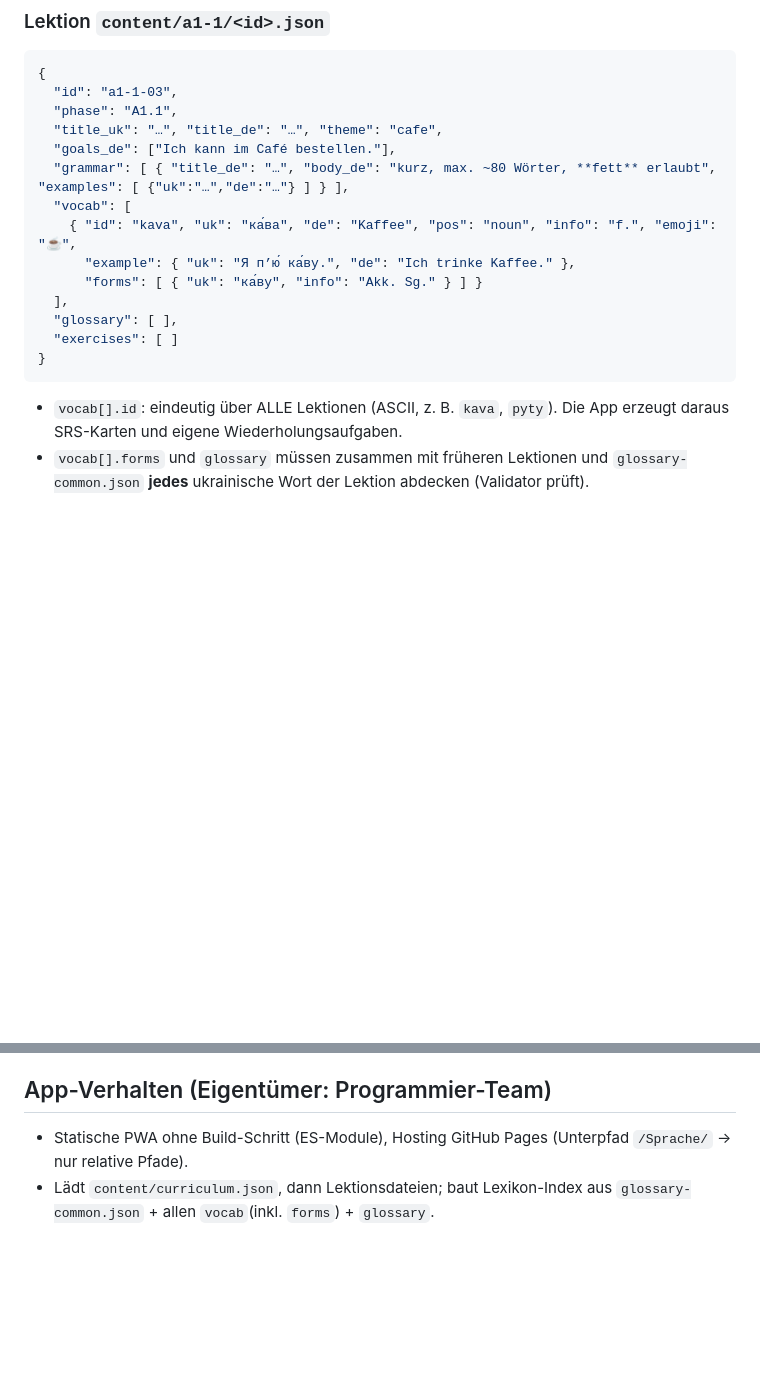
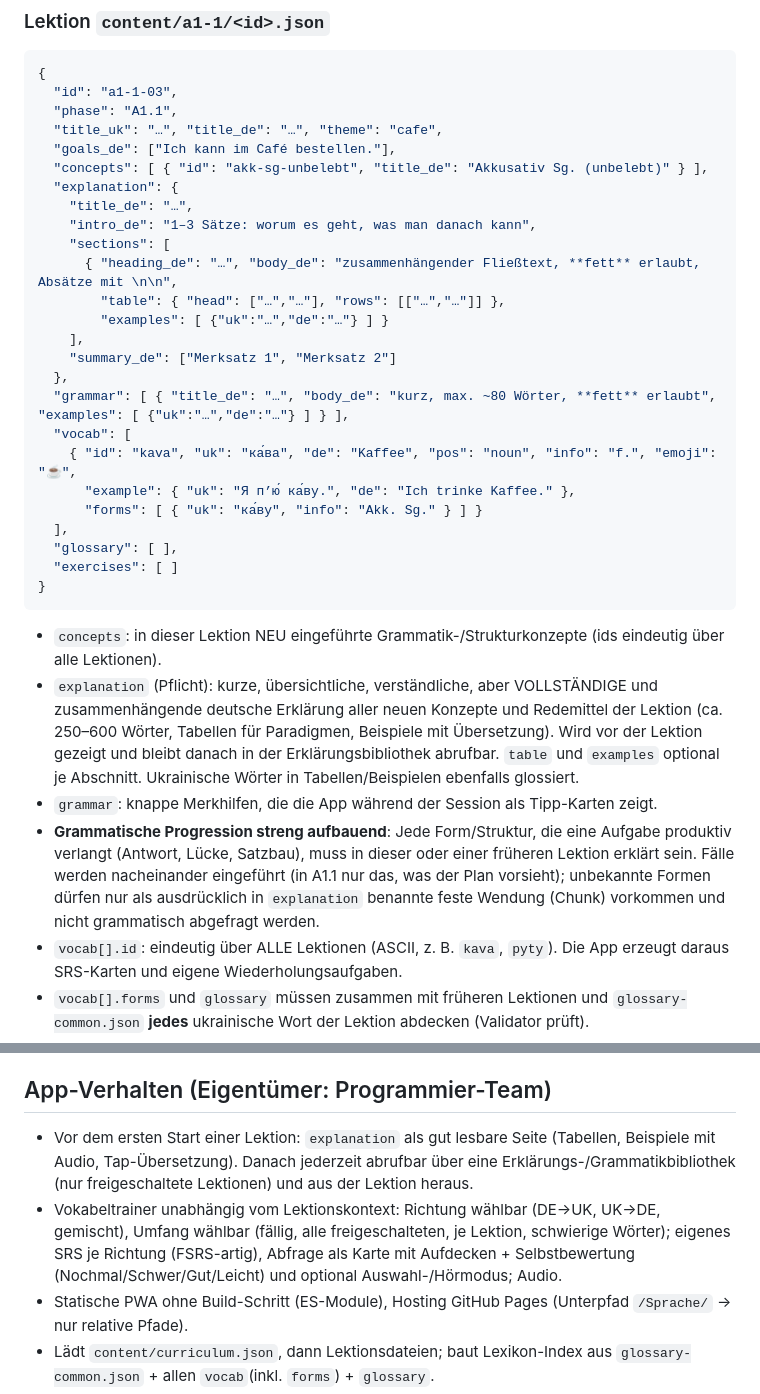
Before and after one commit to n-marius/Sprache, a Markdown page: docs/CONTRACT.md, 2 parts joined by grey strips. Drawn GitHub-style; blank space fills up the shorter version.

Commit message:
Vertrag: Erklärungen, Konzepte, Vokabeltrainer, grammatische Progression
Co-Authored-By: Claude Opus 5.5 <noreply@anthropic.com>
Claude-Session: https://claude.ai/code/session_01H3cUKp1xJbkstaBN7rDjCW

````diff
--- a/docs/CONTRACT.md
+++ b/docs/CONTRACT.md
@@ -62,6 +62,17 @@ Alle Wörter darin müssen über `glossary-common.json` auflösbar sein.
   "phase": "A1.1",
   "title_uk": "…", "title_de": "…", "theme": "cafe",
   "goals_de": ["Ich kann im Café bestellen."],
+  "concepts": [ { "id": "akk-sg-unbelebt", "title_de": "Akkusativ Sg. (unbelebt)" } ],
+  "explanation": {
+    "title_de": "…",
+    "intro_de": "1–3 Sätze: worum es geht, was man danach kann",
+    "sections": [
+      { "heading_de": "…", "body_de": "zusammenhängender Fließtext, **fett** erlaubt, Absätze mit \n\n",
+        "table": { "head": ["…","…"], "rows": [["…","…"]] },
+        "examples": [ {"uk":"…","de":"…"} ] }
+    ],
+    "summary_de": ["Merksatz 1", "Merksatz 2"]
+  },
   "grammar": [ { "title_de": "…", "body_de": "kurz, max. ~80 Wörter, **fett** erlaubt", "examples": [ {"uk":"…","de":"…"} ] } ],
   "vocab": [
     { "id": "kava", "uk": "ка́ва", "de": "Kaffee", "pos": "noun", "info": "f.", "emoji": "☕",
@@ -72,6 +83,10 @@ Alle Wörter darin müssen über `glossary-common.json` auflösbar sein.
   "exercises": [ ]
 }
 ```
+- `concepts`: in dieser Lektion NEU eingeführte Grammatik-/Strukturkonzepte (ids eindeutig über alle Lektionen).
+- `explanation` (Pflicht): kurze, übersichtliche, verständliche, aber VOLLSTÄNDIGE und zusammenhängende deutsche Erklärung aller neuen Konzepte und Redemittel der Lektion (ca. 250–600 Wörter, Tabellen für Paradigmen, Beispiele mit Übersetzung). Wird vor der Lektion gezeigt und bleibt danach in der Erklärungsbibliothek abrufbar. `table` und `examples` optional je Abschnitt. Ukrainische Wörter in Tabellen/Beispielen ebenfalls glossiert.
+- `grammar`: knappe Merkhilfen, die die App während der Session als Tipp-Karten zeigt.
+- **Grammatische Progression streng aufbauend**: Jede Form/Struktur, die eine Aufgabe produktiv verlangt (Antwort, Lücke, Satzbau), muss in dieser oder einer früheren Lektion erklärt sein. Fälle werden nacheinander eingeführt (in A1.1 nur das, was der Plan vorsieht); unbekannte Formen dürfen nur als ausdrücklich in `explanation` benannte feste Wendung (Chunk) vorkommen und nicht grammatisch abgefragt werden.
 - `vocab[].id`: eindeutig über ALLE Lektionen (ASCII, z. B. `kava`, `pyty`). Die App erzeugt daraus SRS-Karten und eigene Wiederholungsaufgaben.
 - `vocab[].forms` und `glossary` müssen zusammen mit früheren Lektionen und `glossary-common.json` **jedes** ukrainische Wort der Lektion abdecken (Validator prüft).
 - `emoji` optional, nur wenn eindeutig.
@@ -97,6 +112,8 @@ Bei Auswahl-Optionen steht die **richtige Option immer an Index 0**; die App mis
 Jede Lektion: **mind. 45 Aufgaben**, alle Typen vertreten, je Vokabel mehrere Aufgaben in verschiedenen Formen/Kontexten (Konzept statt Auswendiglernen), mind. 3 `chat`, 2 `reading`, 5 `speak`, 6 `listening`. Aufgaben greifen bewusst auch Wortschatz früherer Lektionen auf (Interleaving).
 
 ## App-Verhalten (Eigentümer: Programmier-Team)
+- Vor dem ersten Start einer Lektion: `explanation` als gut lesbare Seite (Tabellen, Beispiele mit Audio, Tap-Übersetzung). Danach jederzeit abrufbar über eine Erklärungs-/Grammatikbibliothek (nur freigeschaltete Lektionen) und aus der Lektion heraus.
+- Vokabeltrainer unabhängig vom Lektionskontext: Richtung wählbar (DE→UK, UK→DE, gemischt), Umfang wählbar (fällig, alle freigeschalteten, je Lektion, schwierige Wörter); eigenes SRS je Richtung (FSRS-artig), Abfrage als Karte mit Aufdecken + Selbstbewertung (Nochmal/Schwer/Gut/Leicht) und optional Auswahl-/Hörmodus; Audio.
 - Statische PWA ohne Build-Schritt (ES-Module), Hosting GitHub Pages (Unterpfad `/Sprache/` → nur relative Pfade).
 - Lädt `content/curriculum.json`, dann Lektionsdateien; baut Lexikon-Index aus `glossary-common.json` + allen `vocab`(inkl. `forms`) + `glossary`.
 - Tippen auf ein ukrainisches Wort (überall außer in Antwortoptionen und reinen Vokabelabfragen) → Blase mit Lemma, Übersetzung, `info`; nächster Tap irgendwo schließt.
````
